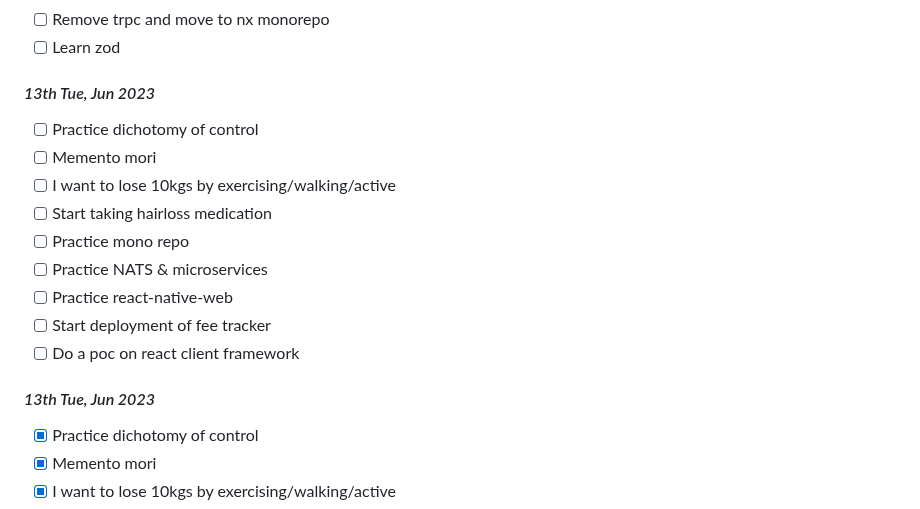
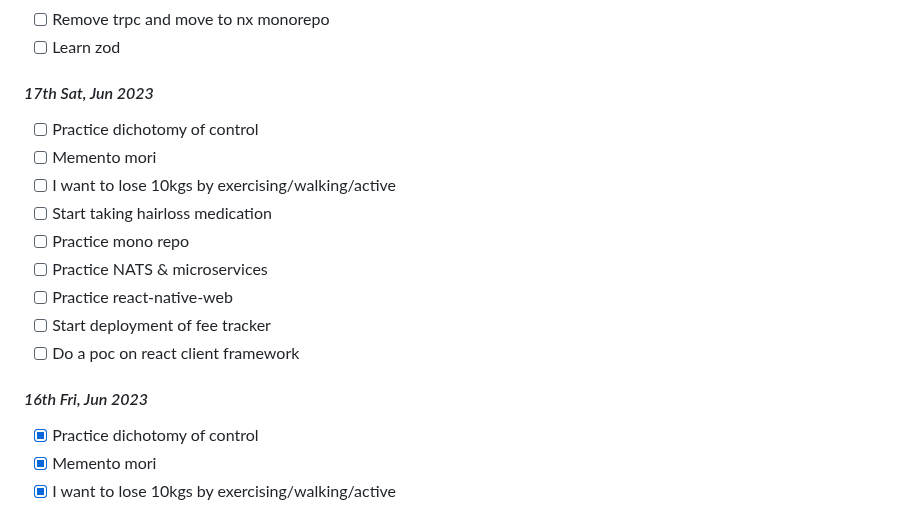
Before and after one commit to sushantsahu1987/dearie-work-log, a Markdown page: README.md, the part around the change. Rendered like a GitHub page.

```diff
--- a/README.md
+++ b/README.md
@@ -14,7 +14,7 @@
 - [ ] Remove trpc and move to nx monorepo
 - [ ] Learn zod
 
-#### *13th Tue, Jun 2023*
+#### *17th Sat, Jun 2023*
 - [ ] Practice dichotomy of control
 - [ ] Memento mori
 - [ ] I want to lose 10kgs by exercising/walking/active
@@ -25,7 +25,7 @@
 - [ ] Start deployment of fee tracker
 - [ ] Do a poc on react client framework
 
-#### *13th Tue, Jun 2023*
+#### *16th Fri, Jun 2023*
 - [x] Practice dichotomy of control
 - [x] Memento mori
 - [x] I want to lose 10kgs by exercising/walking/active
```
